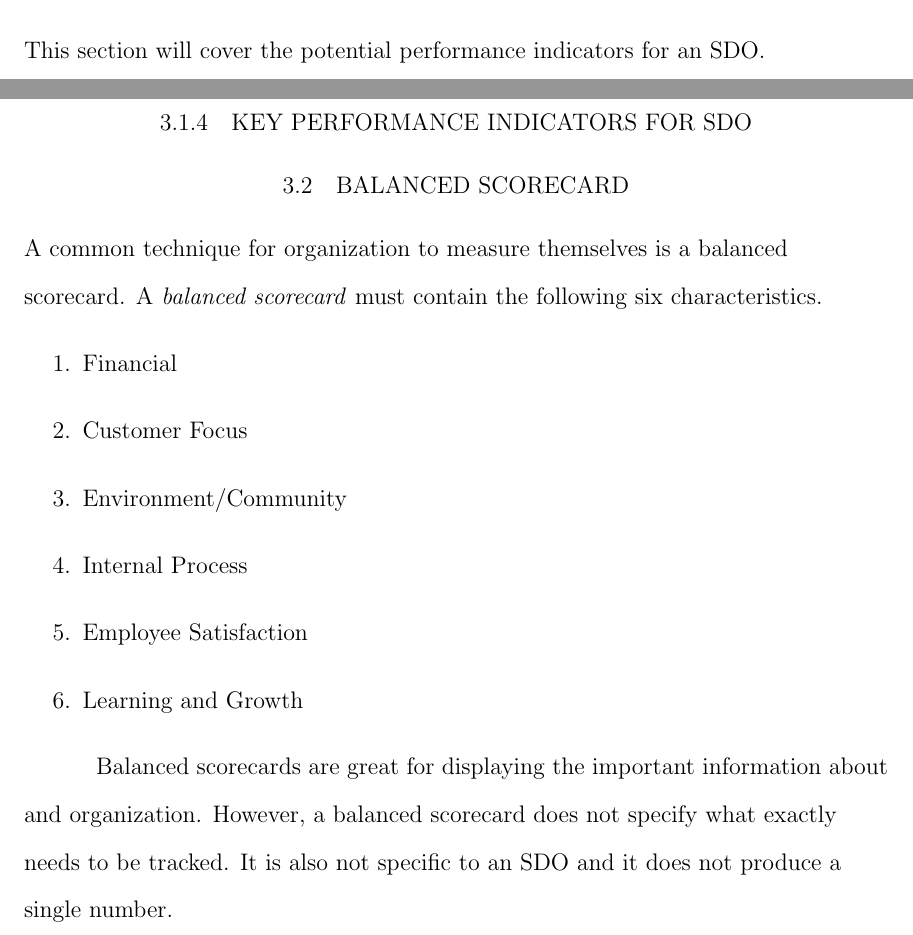
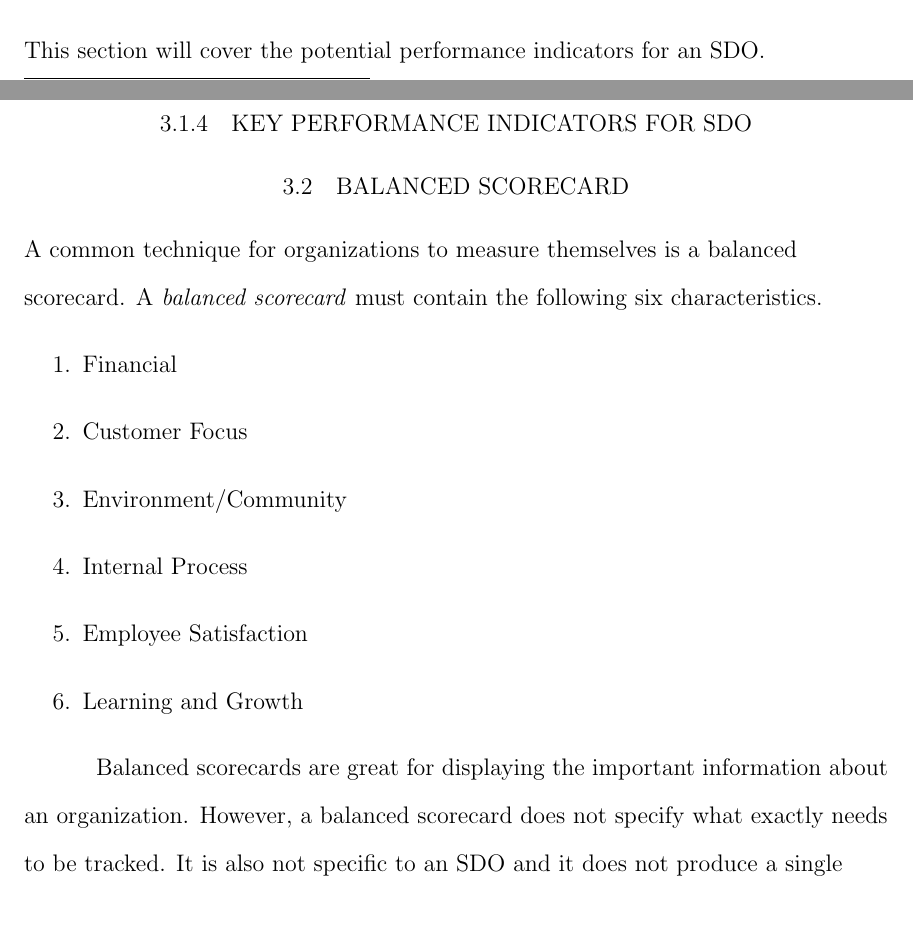
Before and after one commit to ryanswanstrom/dissertation-scoring-sdo, a LaTeX thesis (SDSUThesis.tex, which reads paper_30_measure.tex): two parts of pages 33 and 34 of 65, joined at a grey line, cut so that both start at the same text. Compiled offline with pdfLaTeX.

Commit message:
fix some more minor typos

```diff
--- a/paper_30_measure.tex
+++ b/paper_30_measure.tex
@@ -59,7 +59,7 @@ as well as \cite{florac1999,kaplan1992}.
 
 \subsection{BALANCED SCORECARD}
 
-A common technique for organization to measure themselves is a balanced scorecard.
+A common technique for organizations to measure themselves is a balanced scorecard.
 A \textit{balanced scorecard} must contain the following six
 characteristics.
 \begin{enumerate}
@@ -72,7 +72,7 @@ characteristics.
 \end{enumerate}
 
 Balanced scorecards are great for displaying the important information about
-and organization.  However, a balanced scorecard does not specify what
+an organization.  However, a balanced scorecard does not specify what
 exactly needs to be tracked.  It is also not specific to an SDO and
 it does not produce a single number.
 
```
Also changed, not shown: paper_40_mpi.tex (+1 -1 lines), paper_50_sdlc-ae.tex (+1 -1 lines), paper_30_measure.tex (2 more changed lines).
